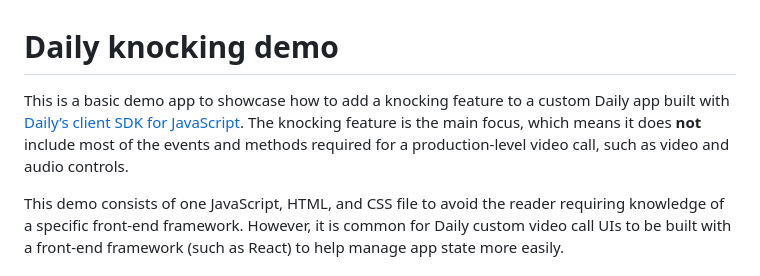
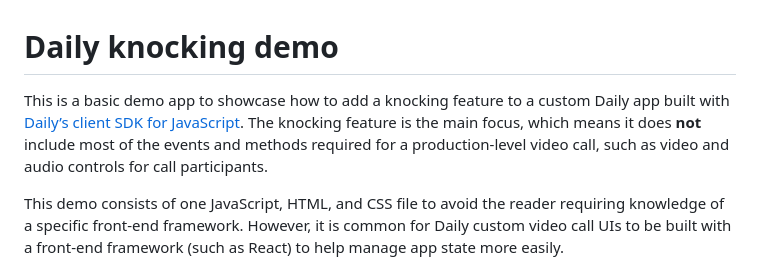
Before and after one commit to jessmitch42/daily-knocking-demo, a Markdown page: README.md, the part around the change. Rendered like a GitHub page.

Commit message:
copy edit

```diff
--- a/README.md
+++ b/README.md
@@ -1,6 +1,6 @@
 # Daily knocking demo
 
-This is a basic demo app to showcase how to add a knocking feature to a custom Daily app built with [Daily’s client SDK for JavaScript](https://www.daily.co/products/video-sdk/). The knocking feature is the main focus, which means it does **not** include most of the events and methods required for a production-level video call, such as video and audio controls.
+This is a basic demo app to showcase how to add a knocking feature to a custom Daily app built with [Daily’s client SDK for JavaScript](https://www.daily.co/products/video-sdk/). The knocking feature is the main focus, which means it does **not** include most of the events and methods required for a production-level video call, such as video and audio controls for call participants.
 
 This demo consists of one JavaScript, HTML, and CSS file to avoid the reader requiring knowledge of a specific front-end framework. However, it is common for Daily custom video call UIs to be built with a front-end framework (such as React) to help manage app state more easily.
 
```
